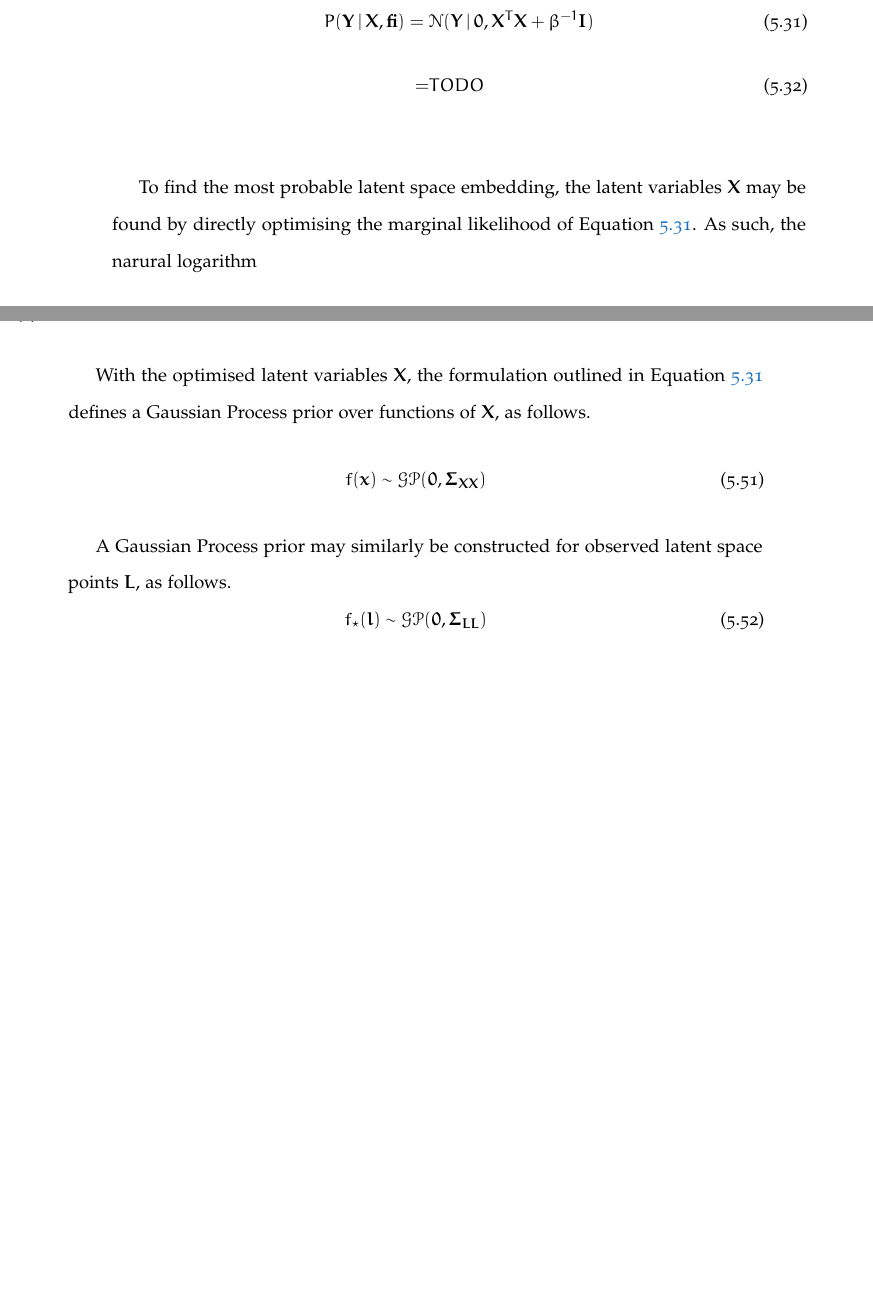
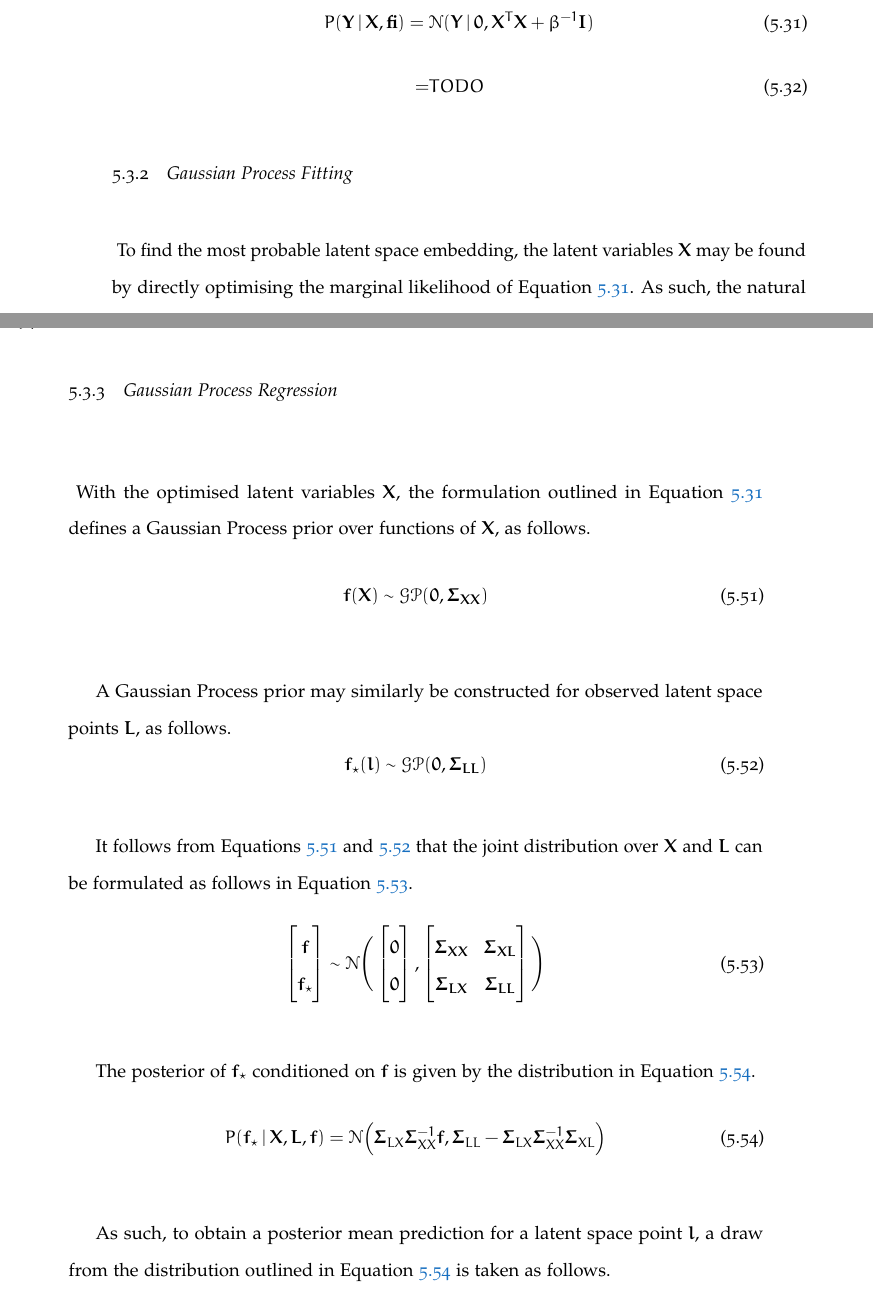
Before and after one commit to JackHunt/Thesis, a LaTeX thesis (thesis.tex, which reads chapters/shape_pose_pred.tex): two parts of pages 91 and 94 of 113 before the commit and two parts of pages 91 and 94 of 115 after it, joined at a grey line, cut so that both start at the same text, the shorter picture padded with empty space. Compiled offline with pdfLaTeX.

Commit message:
More GP maths.

```diff
--- a/chapters/shape_pose_pred.tex
+++ b/chapters/shape_pose_pred.tex
@@ -205,9 +205,12 @@ Equation~\ref{eqn:spp_gp_marginal_simp}
   =& TODO
 \end{align}
 
+\subsection{Gaussian Process Fitting}
+~\label{subsec:spp_gp_fitting}
 To find the most probable latent space embedding, the latent variables \( \bm{X} \) may be
 found by directly optimising the marginal likelihood of Equation~\ref{eqn:spp_gp_marginal_simp}.
-As such, the narural logarithm
+As such, the natural logarithm may also be optimised for the latent variables \( \bm{X} \) and
+is given in Equation~\ref{eqn:eqn:spp_gp_marginal_log}.
 \begin{align}
   \label{eqn:spp_gp_marginal_log}
   % Line 1.
@@ -336,19 +339,61 @@ gradients of \( \kappa(.) \) may be trivially derived, as in Equation
   \frac{\partial \bm{\kappa}}{\partial \lambda} =& \text{TODO}
 \end{align}
 
+\subsection{Gaussian Process Regression}
+~\label{subsec:spp_gp_prediction}
 With the optimised latent variables \( \bm{X} \), the formulation outlined in
 Equation~\ref{eqn:spp_gp_marginal_simp} defines a Gaussian Process prior
 over functions of \( \bm{X} \), as follows.
 \begin{equation}
   \label{eqn:gp_prior}
-  f(\bm{x}) \sim \mathcal{GP}(\bm{0}, \bm{\Sigma}_{\bm{XX}})
+  \bm{f}(\bm{X}) \sim \mathcal{GP}(\bm{0}, \bm{\Sigma}_{\bm{XX}})
 \end{equation}
 
 A Gaussian Process prior may similarly be constructed for observed latent
 space points \( \bm{L} \), as follows.
 \begin{equation}
-  \label{eqn:gp_prior}
-  f_{\star}(\bm{l}) \sim \mathcal{GP}(\bm{0}, \bm{\Sigma}_{\bm{LL}})
+  \label{eqn:gp_prior_latent}
+  \bm{f}_{\star}(\bm{l}) \sim \mathcal{GP}(\bm{0}, \bm{\Sigma}_{\bm{LL}})
+\end{equation}
+
+It follows from Equations~\ref{eqn:gp_prior} and~\ref{eqn:gp_prior_latent} that
+the joint distribution over \( \bm{X} \) and \( \bm{L} \) can be formulated as
+follows in Equation~\ref{eqn:spp_gp_joint}.
+\begin{equation}
+  \label{eqn:spp_gp_joint}
+  \begin{bmatrix}
+    \bm{f}\\
+    \bm{f}_{\star}
+  \end{bmatrix}
+  \sim \mathcal{N} \Bigg(
+    \begin{bmatrix}
+      \bm{0}\\
+      \bm{0}
+    \end{bmatrix},
+    \begin{bmatrix}
+      \bm{\Sigma}_{\bm{XX}} & \bm{\Sigma}_{\bm{XL}}\\
+      \bm{\Sigma}_{\bm{LX}} & \bm{\Sigma}_{\bm{LL}}
+    \end{bmatrix}
+  \Bigg)
+\end{equation}
+
+The posterior of \( \bm{f}_{\star} \) conditioned on \( \bm{f} \) is given by
+the distribution in Equation~\ref{eqn:spp_gp_conditional}.
+\begin{equation}
+  \label{eqn:spp_gp_conditional}
+  P(\bm{f}_{\star} \given \bm{X}, \bm{L}, \bm{f}) =
+  \mathcal{N} \Big(
+    \bm{\Sigma}_{LX} \bm{\Sigma}_{XX}^{-1} \bm{f},
+    \bm{\Sigma}_{LL} - \bm{\Sigma}_{LX} \bm{\Sigma}_{XX}^{-1} \bm{\Sigma}_{XL}
+  \Big)
+\end{equation}
+
+As such, to obtain a posterior mean prediction for a latent space point \( \bm{l} \),
+a draw from the distribution outlined in Equation~\ref{eqn:spp_gp_conditional} is
+taken as follows.
+\begin{equation}
+  \label{eqn:spp_gp_posterior_draw}
+  \bm{f}_{\star} \sim P(\bm{f}_{\star} \given \bm{X}, \bm{L}, \bm{f})
 \end{equation}
 
 \section{Qualitative Results}
```
Also changed, not shown: chapters/__latexindent_temp.tex (+1 -4 lines).
